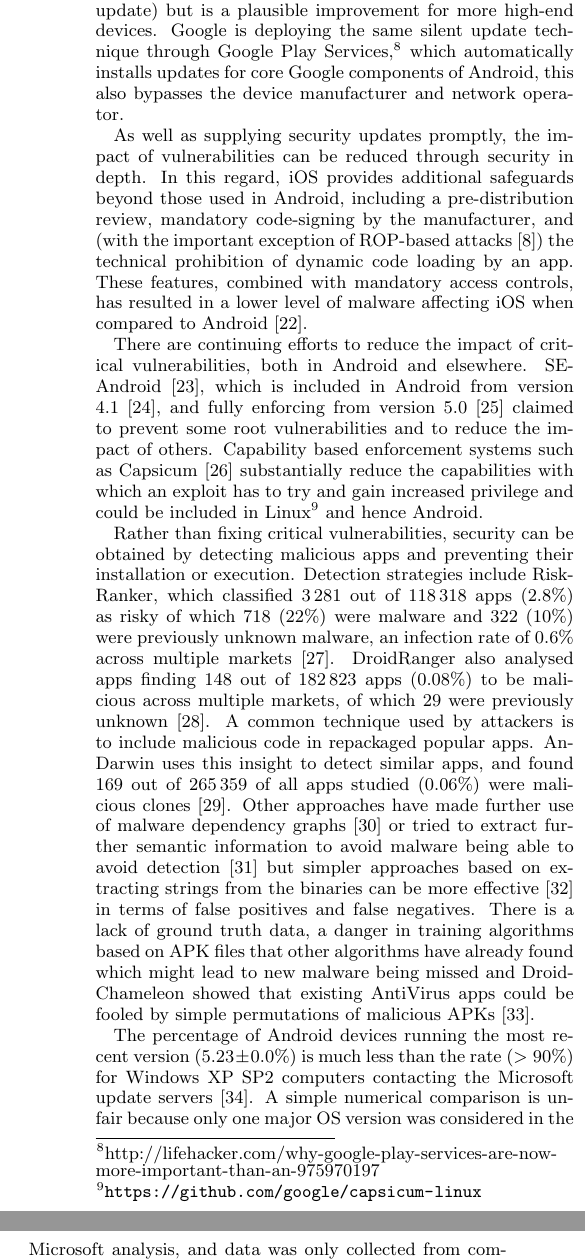
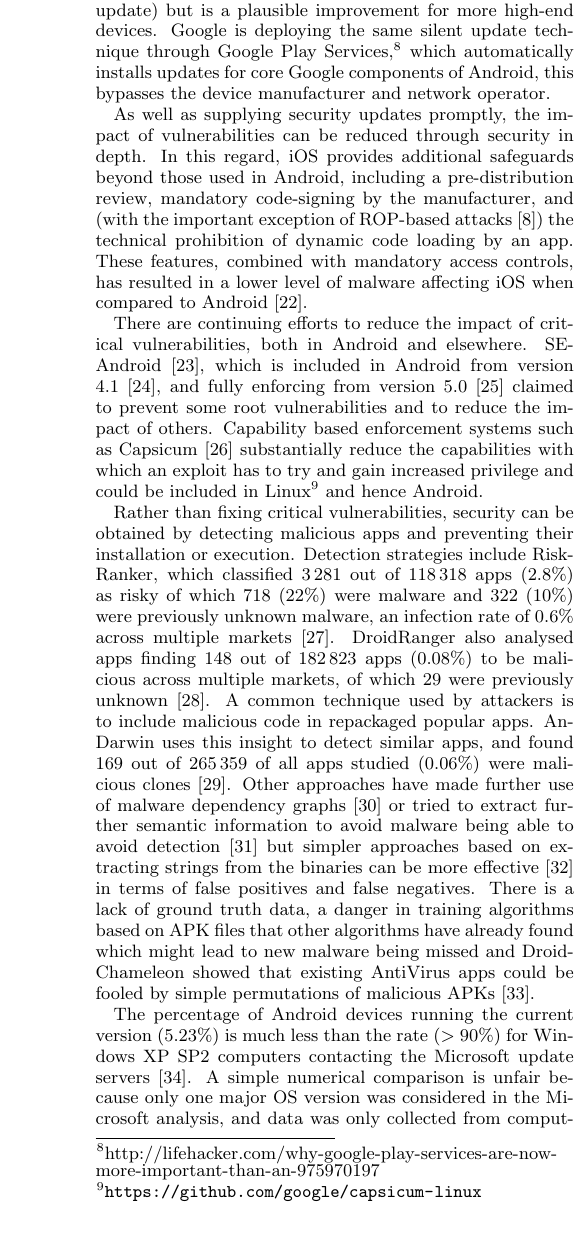
Before and after one commit to ucam-cl-dtg/paper-da-securityupdates, a LaTeX paper (spsm04-thomas.tex): two parts of the columns of page 11 of 12 before the commit and part of one column of page 11 of 12 after it, the two joined at a grey line, cut so that both start at the same text, the shorter picture padded with empty space. Compiled offline with pdfLaTeX.

Commit message:
Remove some words from the related work

```diff
--- a/spsm04-thomas.tex
+++ b/spsm04-thomas.tex
@@ -354,7 +354,7 @@ It is possible that many updates arrive at handsets, but are simply not installe
 Anecdotal evidence at least suggests that it is the lack of updates rather the lack of installation, which is the major problem at present and \S\ref{sec:security_scoring:results} supports this. Further work is required to tease these numbers apart.
 Partly this is the result of the fact that an operating system update is being installed and so a reboot is required, but Chrome installs the new version side by side with the old one and switches the next time it is restarted.
 The same technique would be more difficult on phones with limited storage space (as many cheap Android phones have barely enough space to install just the update) but is a plausible improvement for more high-end devices.
-Google is deploying the same silent update technique through Google Play Services,\footnote{\href{http://lifehacker.com/why-google-play-services-are-now-more-important-than-an-975970197}{http://lifehacker.com/why-google-play-services-are-now-more-important-than-an-975970197}} which automatically installs updates for core Google components of Android, this also bypasses the device manufacturer and network operator.
+Google is deploying the same silent update technique through Google Play Services,\footnote{\href{http://lifehacker.com/why-google-play-services-are-now-more-important-than-an-975970197}{http://lifehacker.com/why-google-play-services-are-now-more-important-than-an-975970197}} which automatically installs updates for core Google components of Android, this bypasses the device manufacturer and network operator.
 
 As well as supplying security updates promptly, the impact of vulnerabilities can be reduced through security in depth.
 In this regard, iOS provides additional safeguards beyond those used in Android, including a pre-distribution review, mandatory code-signing by the manufacturer, and (with the important exception of ROP-based attacks~\cite{Wang2013a}) the technical prohibition of dynamic code loading by an app.
@@ -372,9 +372,9 @@ An\-Darwin uses this insight to detect similar apps, and found 169 out of 265\,3
 Other approaches have made further use of malware dependency graphs~\cite{Lindorfer2014} or tried to extract further semantic information to avoid malware being able to avoid detection~\cite{Zhang2014} but simpler approaches based on extracting strings from the binaries can be more effective~\cite{Arp2014} in terms of false positives and false negatives.
 There is a lack of ground truth data, a danger in training algorithms based on APK files that other algorithms have already found which might lead to new malware being missed and DroidChameleon showed that existing AntiVirus apps could be fooled by simple permutations of malicious APKs~\cite{Rastogi2013}.
 
-The percentage of Android devices running the most recent version (\daUpdatednessPerc) is much less than the rate ($>90$\%) for Windows XP SP2 computers contacting the Microsoft update servers~\cite{Gkantsidis2006}.
-A simple numerical comparison is unfair because only one major OS version was considered in the Microsoft analysis, and data was only collected from computers that contacted the update server, although this was the default.
-More recent data demonstrates the difficulty of upgrading computers between major OS versions, with 27\% of Windows computers running Windows XP in July 2014,\footnote{\url{https://archive.today/PLGxn}} four months after Windows XP stopped receiving security updates.
+The percentage of Android devices running the current version (\daUpdatednessPercNominal) is much less than the rate ($>90$\%) for Windows XP SP2 computers contacting the Microsoft update servers~\cite{Gkantsidis2006}.
+A simple numerical comparison is unfair because only one major OS version was considered in the Microsoft analysis, and data was only collected from computers that contacted the update server (this was the default).
+Later data demonstrates the difficulty of upgrading computers between major OS versions, with 27\% of Windows computers running Windows XP in July 2014,\footnote{\url{https://archive.today/PLGxn}} four months after Windows XP stopped receiving security updates.
 
 
 \section{Conclusion}
```
